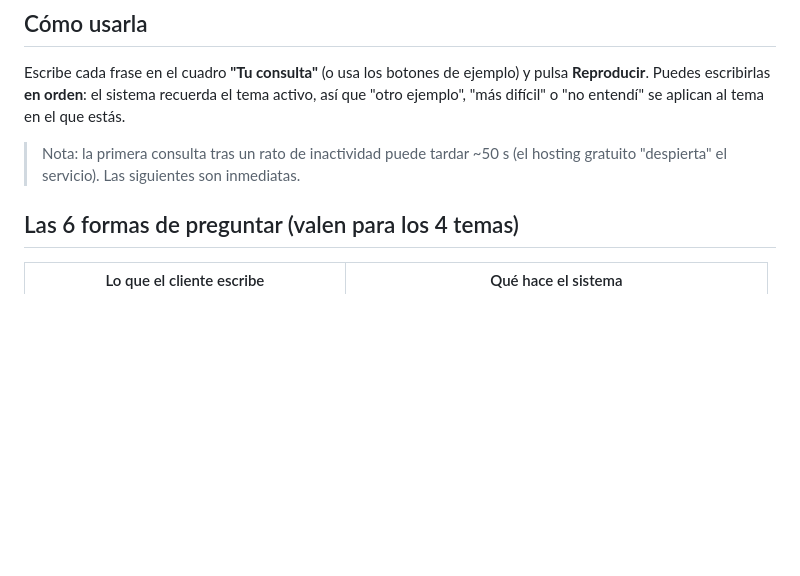
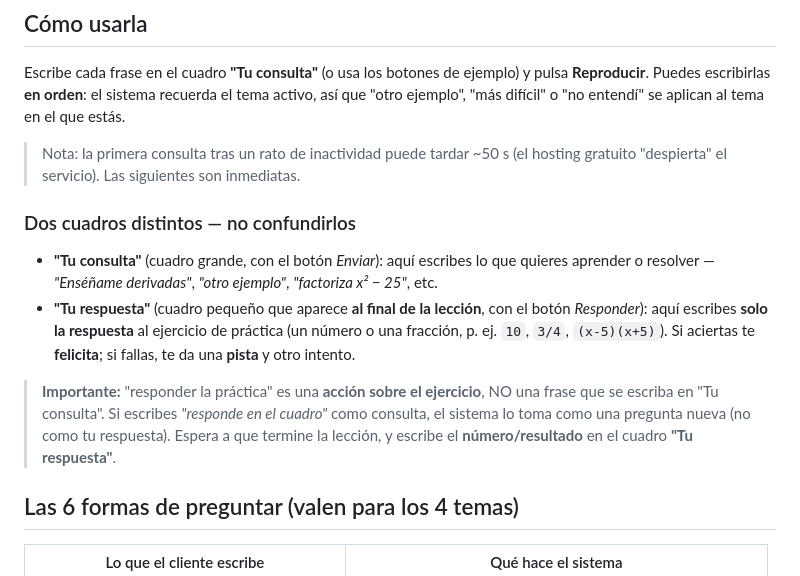
Before and after one commit to KM99999/Virrey-task, a Markdown page: GUIA_ACEPTACION.md, the part around the change. Drawn GitHub-style; blank space fills up the shorter version.

Commit message:
Guía: aclarar 'Tu consulta' vs 'Tu respuesta' (responder la práctica no es una consulta)
El cliente escribió la instruccion 'responde en el cuadro' dentro de 'Tu consulta' (que la trata
como pregunta nueva -> Gemini). Se agrega a la guia la distincion entre el cuadro 'Tu consulta'
(lo que quieres aprender/resolver) y 'Tu respuesta' (la respuesta al ejercicio de practica).

```diff
--- a/GUIA_ACEPTACION.md
+++ b/GUIA_ACEPTACION.md
@@ -13,6 +13,20 @@ Escribe cada frase en el cuadro **"Tu consulta"** (o usa los botones de ejemplo)
 
 > Nota: la primera consulta tras un rato de inactividad puede tardar ~50 s (el hosting gratuito
 > "despierta" el servicio). Las siguientes son inmediatas.
+
+### Dos cuadros distintos — no confundirlos
+
+- **"Tu consulta"** (cuadro grande, con el botón *Enviar*): aquí escribes lo que quieres aprender
+  o resolver — *"Enséñame derivadas"*, *"otro ejemplo"*, *"factoriza x² − 25"*, etc.
+- **"Tu respuesta"** (cuadro pequeño que aparece **al final de la lección**, con el botón
+  *Responder*): aquí escribes **solo la respuesta** al ejercicio de práctica (un número o una
+  fracción, p. ej. `10`, `3/4`, `(x-5)(x+5)`). Si aciertas te **felicita**; si fallas, te da una
+  **pista** y otro intento.
+
+> **Importante:** "responder la práctica" es una **acción sobre el ejercicio**, NO una frase que se
+> escriba en "Tu consulta". Si escribes *"responde en el cuadro"* como consulta, el sistema lo toma
+> como una pregunta nueva (no como tu respuesta). Espera a que termine la lección, y escribe el
+> **número/resultado** en el cuadro **"Tu respuesta"**.
 
 ## Las 6 formas de preguntar (valen para los 4 temas)
 
```
